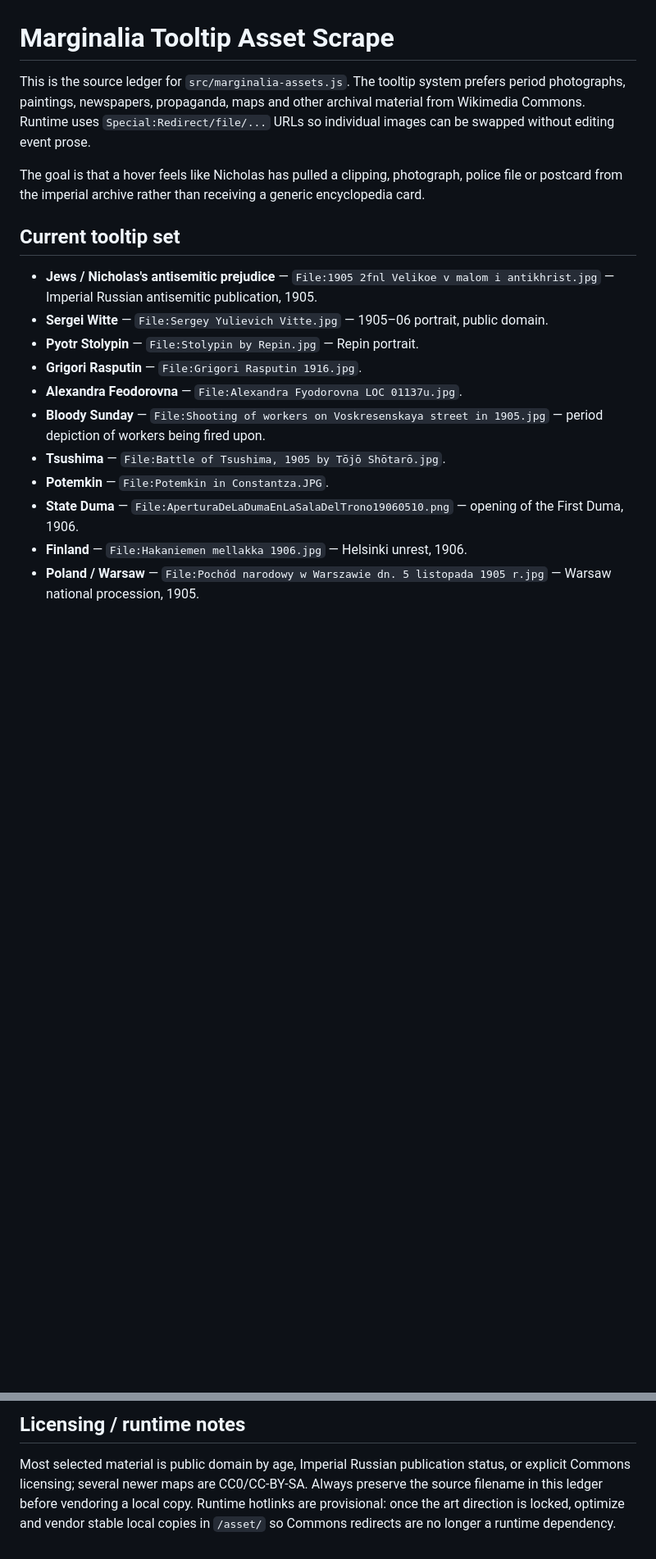
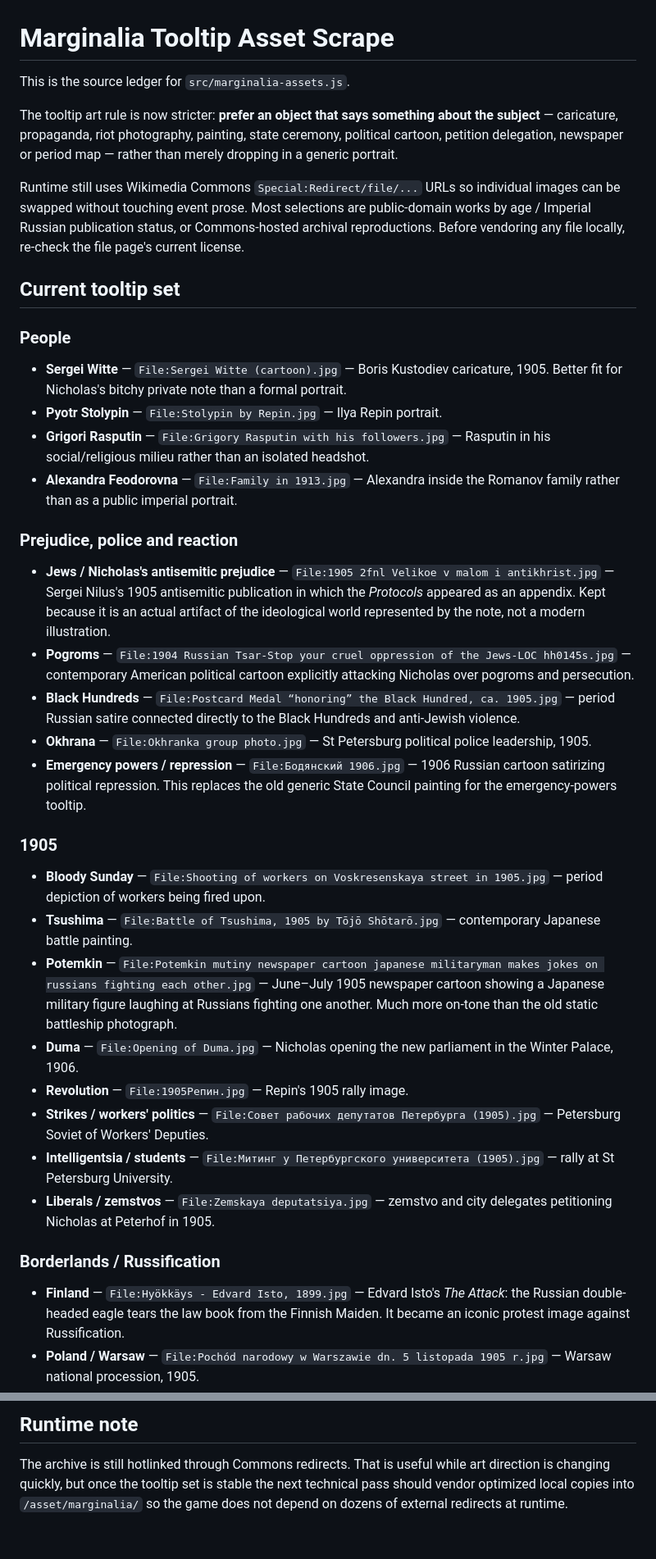
Before and after one commit to JohnK0702/Of-All-The-Russias, a Markdown page: asset/MARGINALIA_ASSETS.md, 2 parts joined by grey strips. Shown at 82% size. GitHub-like rendering; blank space fills up the shorter version.

```diff
--- a/asset/MARGINALIA_ASSETS.md
+++ b/asset/MARGINALIA_ASSETS.md
@@ -1,19 +1,40 @@
 # Marginalia Tooltip Asset Scrape
 
-This is the source ledger for `src/marginalia-assets.js`. The tooltip system prefers period photographs, paintings, newspapers, propaganda, maps and other archival material from Wikimedia Commons. Runtime uses `Special:Redirect/file/...` URLs so individual images can be swapped without editing event prose.
+This is the source ledger for `src/marginalia-assets.js`.
 
-The goal is that a hover feels like Nicholas has pulled a clipping, photograph, police file or postcard from the imperial archive rather than receiving a generic encyclopedia card.
+The tooltip art rule is now stricter: **prefer an object that says something about the subject** — caricature, propaganda, riot photography, painting, state ceremony, political cartoon, petition delegation, newspaper or period map — rather than merely dropping in a generic portrait.
+
+Runtime still uses Wikimedia Commons `Special:Redirect/file/...` URLs so individual images can be swapped without touching event prose. Most selections are public-domain works by age / Imperial Russian publication status, or Commons-hosted archival reproductions. Before vendoring any file locally, re-check the file page's current license.
 
 ## Current tooltip set
 
-- **Jews / Nicholas's antisemitic prejudice** — `File:1905 2fnl Velikoe v malom i antikhrist.jpg` — Imperial Russian antisemitic publication, 1905.
-- **Sergei Witte** — `File:Sergey Yulievich Vitte.jpg` — 1905–06 portrait, public domain.
-- **Pyotr Stolypin** — `File:Stolypin by Repin.jpg` — Repin portrait.
-- **Grigori Rasputin** — `File:Grigori Rasputin 1916.jpg`.
-- **Alexandra Feodorovna** — `File:Alexandra Fyodorovna LOC 01137u.jpg`.
+### People
+
+- **Sergei Witte** — `File:Sergei Witte (cartoon).jpg` — Boris Kustodiev caricature, 1905. Better fit for Nicholas's bitchy private note than a formal portrait.
+- **Pyotr Stolypin** — `File:Stolypin by Repin.jpg` — Ilya Repin portrait.
+- **Grigori Rasputin** — `File:Grigory Rasputin with his followers.jpg` — Rasputin in his social/religious milieu rather than an isolated headshot.
+- **Alexandra Feodorovna** — `File:Family in 1913.jpg` — Alexandra inside the Romanov family rather than as a public imperial portrait.
+
+### Prejudice, police and reaction
+
+- **Jews / Nicholas's antisemitic prejudice** — `File:1905 2fnl Velikoe v malom i antikhrist.jpg` — Sergei Nilus's 1905 antisemitic publication in which the *Protocols* appeared as an appendix. Kept because it is an actual artifact of the ideological world represented by the note, not a modern illustration.
+- **Pogroms** — `File:1904 Russian Tsar-Stop your cruel oppression of the Jews-LOC hh0145s.jpg` — contemporary American political cartoon explicitly attacking Nicholas over pogroms and persecution.
+- **Black Hundreds** — `File:Postcard Medal “honoring” the Black Hundred, ca. 1905.jpg` — period Russian satire connected directly to the Black Hundreds and anti-Jewish violence.
+- **Okhrana** — `File:Okhranka group photo.jpg` — St Petersburg political police leadership, 1905.
+- **Emergency powers / repression** — `File:Бодянский 1906.jpg` — 1906 Russian cartoon satirizing political repression. This replaces the old generic State Council painting for the emergency-powers tooltip.
+
+### 1905
+
 - **Bloody Sunday** — `File:Shooting of workers on Voskresenskaya street in 1905.jpg` — period depiction of workers being fired upon.
-- **Tsushima** — `File:Battle of Tsushima, 1905 by Tōjō Shōtarō.jpg`.
-- **Potemkin** — `File:Potemkin in Constantza.JPG`.
-- **State Duma** — `File:AperturaDeLaDumaEnLaSalaDelTrono19060510.png` — opening of the First Duma, 1906.
-- **Finland** — `File:Hakaniemen mellakka 1906.jpg` — Helsinki unrest, 1906.
+- **Tsushima** — `File:Battle of Tsushima, 1905 by Tōjō Shōtarō.jpg` — contemporary Japanese battle painting.
+- **Potemkin** — `File:Potemkin mutiny newspaper cartoon japanese militaryman makes jokes on russians fighting each other.jpg` — June–July 1905 newspaper cartoon showing a Japanese military figure laughing at Russians fighting one another. Much more on-tone than the old static battleship photograph.
+- **Duma** — `File:Opening of Duma.jpg` — Nicholas opening the new parliament in the Winter Palace, 1906.
+- **Revolution** — `File:1905Репин.jpg` — Repin's 1905 rally image.
+- **Strikes / workers' politics** — `File:Совет рабочих депутатов Петербурга (1905).jpg` — Petersburg Soviet of Workers' Deputies.
+- **Intelligentsia / students** — `File:Митинг у Петербургского университета (1905).jpg` — rally at St Petersburg University.
+- **Liberals / zemstvos** — `File:Zemskaya deputatsiya.jpg` — zemstvo and city delegates petitioning Nicholas at Peterhof in 1905.
+
+### Borderlands / Russification
+
+- **Finland** — `File:Hyökkäys - Edvard Isto, 1899.jpg` — Edvard Isto's *The Attack*: the Russian double-headed eagle tears the law book from the Finnish Maiden. It became an iconic protest image against Russification.
 - **Poland / Warsaw** — `File:Pochód narodowy w Warszawie dn. 5 listopada 1905 r.jpg` — Warsaw national procession, 1905.
@@ -66,4 +86,4 @@ These were found during the same Commons pass and are good candidates for later
 
-## Licensing / runtime notes
+## Runtime note
 
-Most selected material is public domain by age, Imperial Russian publication status, or explicit Commons licensing; several newer maps are CC0/CC-BY-SA. Always preserve the source filename in this ledger before vendoring a local copy. Runtime hotlinks are provisional: once the art direction is locked, optimize and vendor stable local copies in `/asset/` so Commons redirects are no longer a runtime dependency.
+The archive is still hotlinked through Commons redirects. That is useful while art direction is changing quickly, but once the tooltip set is stable the next technical pass should vendor optimized local copies into `/asset/marginalia/` so the game does not depend on dozens of external redirects at runtime.
```
Also changed, not shown: other parts of asset/MARGINALIA_ASSETS.md (+36 -37 lines).
